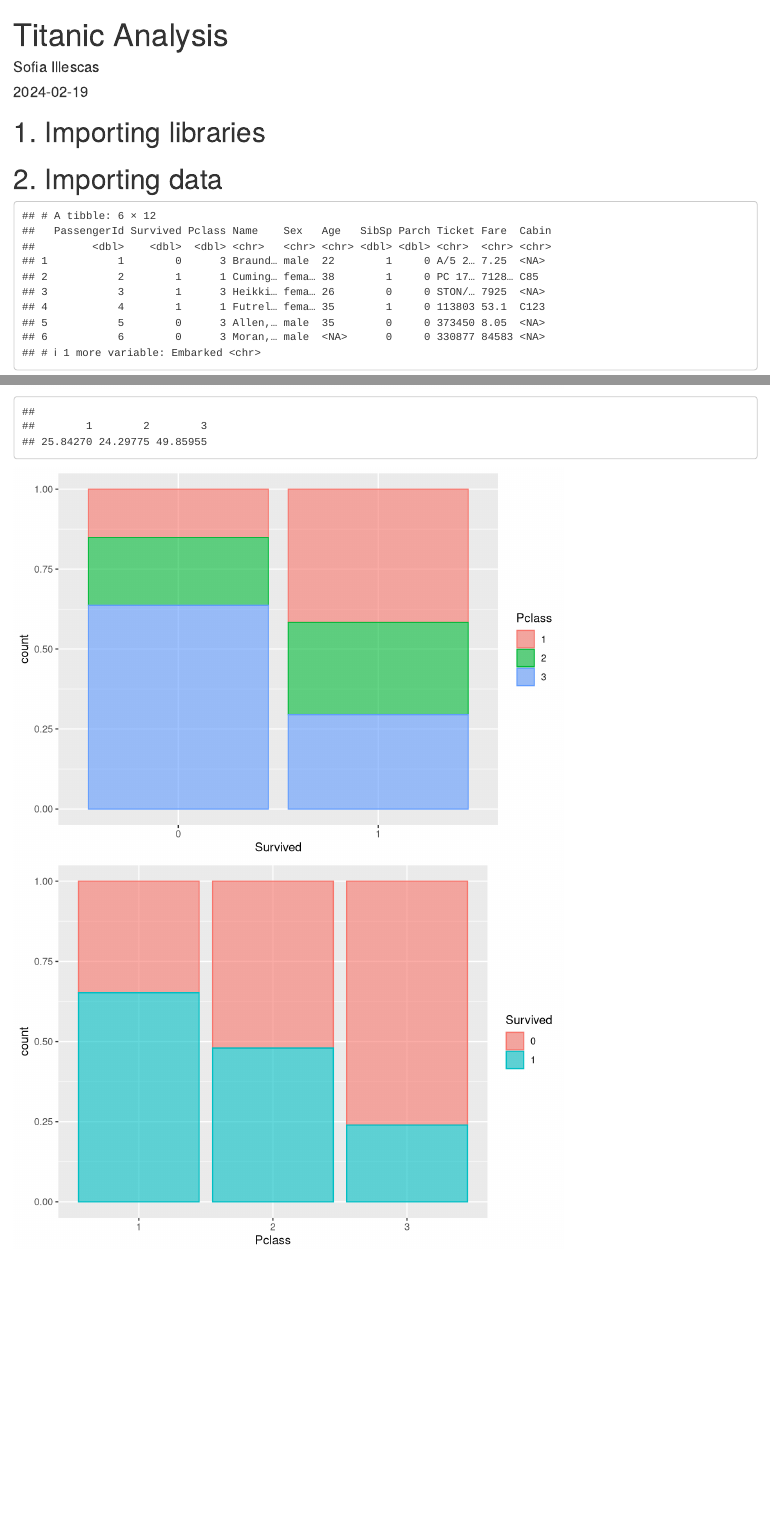
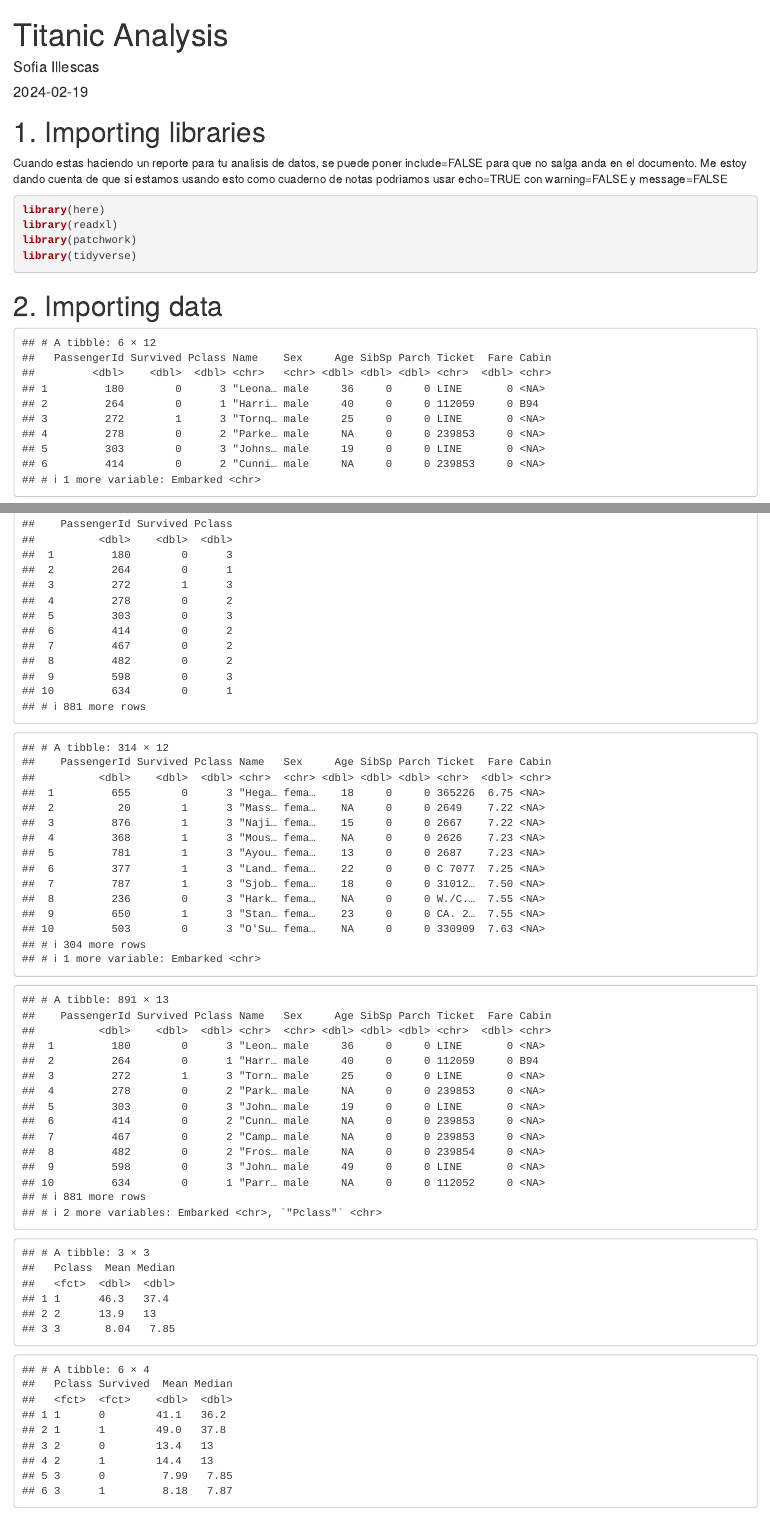
Before and after one commit to sofiaillescasb/teaching-R, an R Markdown document (R-course/titanic_analysis.Rmd): the page in a window 1100 px wide, from its top, and a second part further down, joined at a grey line. Rendered offline with R 4.5, knitr and Pandoc, with nearby package versions.

Commit message:
fixed data

````diff
--- a/R-course/titanic_analysis.Rmd
+++ b/R-course/titanic_analysis.Rmd
@@ -11,7 +11,9 @@ knitr::opts_chunk$set(echo = FALSE)
 
 # 1. Importing libraries
 
-```{r libraries, include=FALSE}
+Cuando estas haciendo un reporte para tu analisis de datos, se puede poner include=FALSE para que no salga anda en el documento. Me estoy dando cuenta de que si estamos usando esto como cuaderno de notas podriamos usar echo=TRUE con warning=FALSE y message=FALSE
+
+```{r libraries, echo=TRUE, warning=FALSE, message=FALSE}
 library(here)
 library(readxl)
 library(patchwork)
@@ -34,14 +36,49 @@ head(dbset)
 
 
 colnames(dbset)
-rownames(dbset)
+
 ```
 
 # 3. Cleaning data
 
-```{r data_types_missing_values}
+Funciones de tidyverse (el paquete concreto es **dplyr**)
+
+```{r dplyr_examples}
+
+# select se usa para seleccionar columnas por nombre
+# : se usa para seleccionar un rango de columnas,
+dbset %>%
+  select("PassengerId":"Pclass")
+
+dbset %>%
+  filter(Sex=="female")
+
+dbset %>%
+  mutate("Pclass")
+
+
+# dbset_no_missing_p_ticket %>%
+#     dplyr::group_by(Pclass,Sex) %>%
+#     reframe(Mean= mean(Fare),
+#             Median= median(Fare))
+
+# summ_stat <- function(df) {
+#   df %>%
+#     group_by(Sex) %>%
+#     select(where(is.numeric)) %>%
+#     summarise(across(everything(),
+#                      Mean= ~ mean(.x),
+#                      Median= ~ median(.x),
+#                      CI= ~ confint(.x)))
+# }
+#
+# summ_stat(dbset)
+
+```
+
+```{r data_types}
 
 dbset <- dbset %>%
-  mutate_at(c("PassengerId", "Survived", "Pclass", "Sex", "Embarked","Ticket"), factor) %>%
-  mutate_at(c("Age","Fare"), as.numeric)
+  mutate(across(c("PassengerId", "Survived", "Pclass", "Sex", "Embarked","Ticket"), as.factor)) %>%
+  mutate(across(c("Age","Fare"), as.numeric))
 
@@ -62,6 +87,29 @@ dbset <- dbset %>%
+```{r missing_values}
+
+dbset_no_missing <- dbset %>%
+  select(where(~mean(is.na(.x)) < 0.2))
+
+dbset_no_missing <- dbset_no_missing %>%
+  drop_na()
+```
+
+```{r mean_comparison}
+
+dbset_no_missing_p_ticket <- dbset_no_missing %>%
+  group_by(Ticket) %>%
+  mutate(Fare=mean(Fare)/n()) %>%
+  ungroup()
 
 
+dbset_no_missing_p_ticket %>%
+  group_by(Pclass) %>%
+  reframe(Mean= mean(Fare),
+          Median= median(Fare)) %>%
+  ungroup()
 
-dbset_filtered <- dbset %>%
-  select_if(~ sum(is.na(.)) <= 0.2*nrow(dbset))
+dbset_no_missing_p_ticket %>%
+  group_by(Pclass,Survived) %>%
+  reframe(Mean= mean(Fare),
+          Median= median(Fare)) %>%
+  ungroup()
 
````
Also changed, not shown: R-course/dataset/titanic_dataset.xlsx, R-course/titanic_analysis.html (added), R-course/titanic_analysis.Rmd (84 more changed lines).
